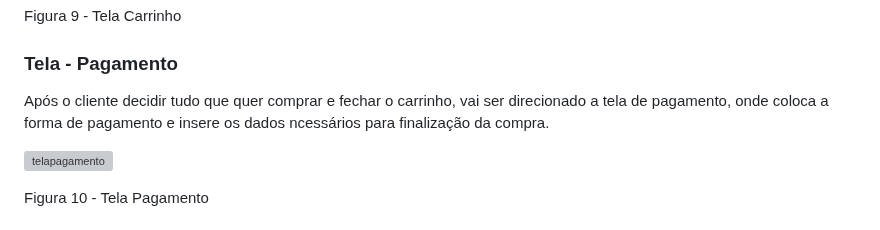
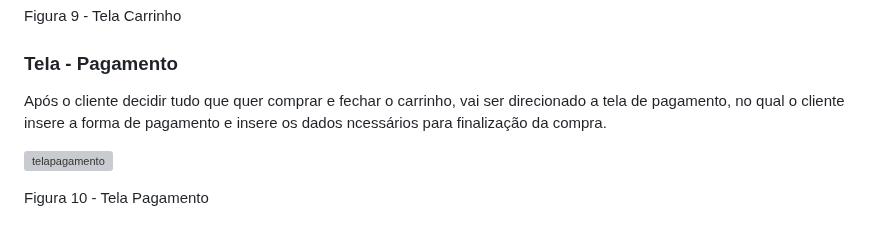
Before and after one commit to ICEI-PUC-Minas-PMV-ADS/pmv-ads-2023-2-e1-proj-web-t1-expresso-virtual, a Markdown page: documentos/04-Projeto de Interface.md, the part around the change. GitHub-like rendering; grey boxes are pictures that could not be loaded.

```diff
--- a/documentos/04-Projeto de Interface.md
+++ b/documentos/04-Projeto de Interface.md
@@ -69,7 +69,7 @@ Figura 9 - Tela Carrinho
 
 
 <h3>Tela - Pagamento</h3>
-<p>Após o cliente decidir tudo que quer comprar e fechar o carrinho, vai ser direcionado a tela de pagamento, onde coloca a forma de pagamento e insere os dados ncessários para finalização da compra. </p>
+<p>Após o cliente decidir tudo que quer comprar e fechar o carrinho, vai ser direcionado a tela de pagamento, no qual o cliente insere a forma de pagamento e insere os dados ncessários para finalização da compra. </p>
 
 ![telapagamento](https://github.com/ICEI-PUC-Minas-PMV-ADS/pmv-ads-2023-2-e1-proj-web-t1-expresso-virtual/assets/144382841/db03d242-43ce-4c61-b1aa-d464e79f6477)
 
```
